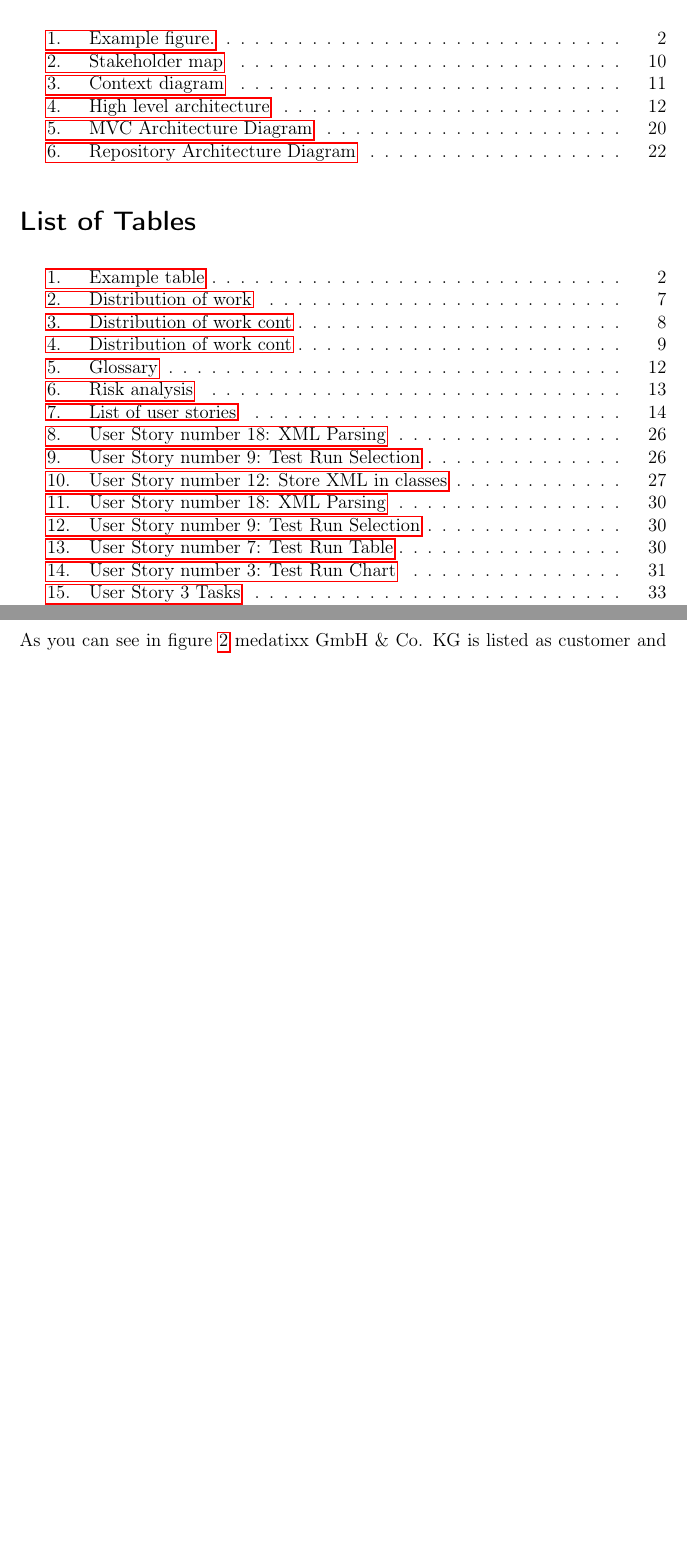
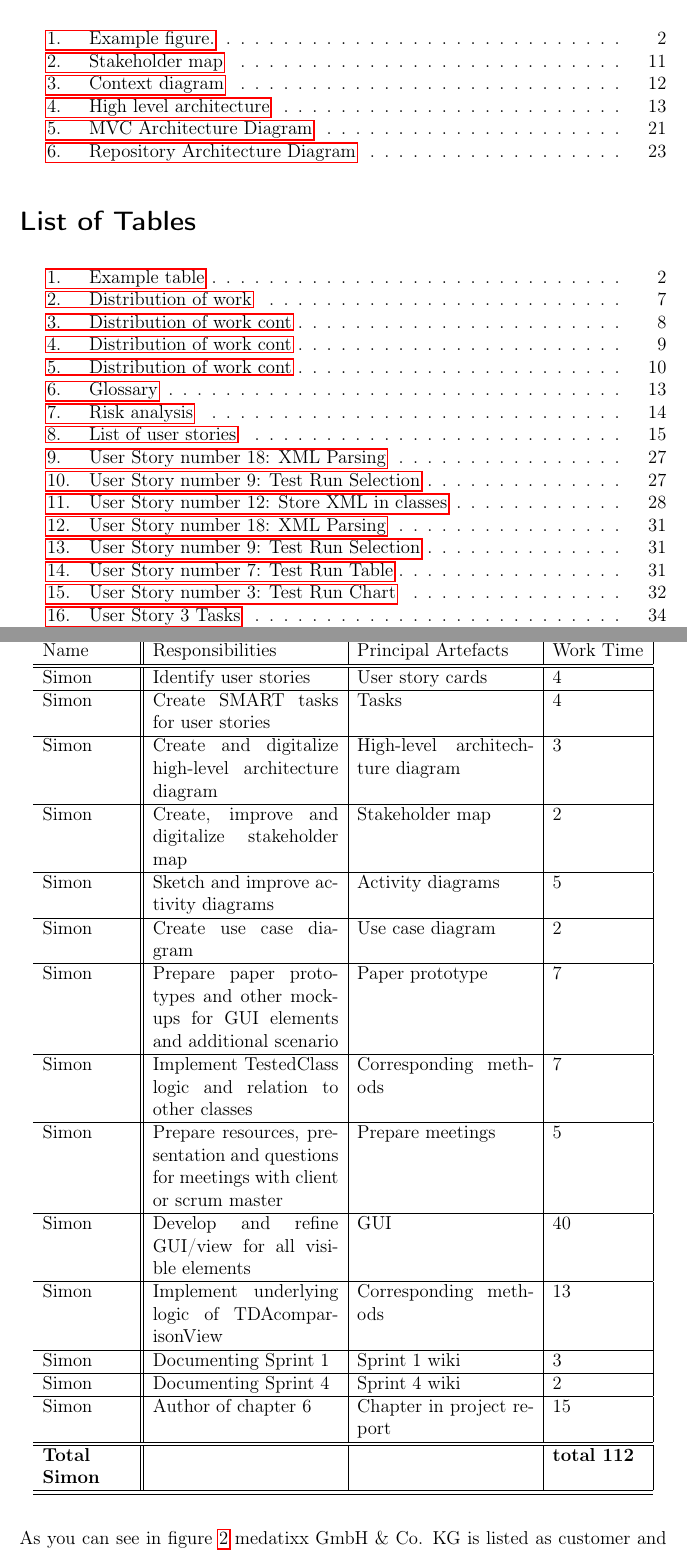
Before and after one commit to Arosares/swt, a LaTeX document (ProjectReportTemplate/main.tex, which reads ProjectReportTemplate/organization.tex): two parts of pages 6 and 12 of 52 before the commit and two parts of pages 6 and 12 of 53 after it, joined at a grey line, cut so that both start at the same text, the shorter picture padded with empty space. Compiled offline with pdfLaTeX; an older LaTeX class or package is replaced by its successor.

Commit message:
added my (Simons) distribution of work

```diff
--- a/ProjectReportTemplate/organization.tex
+++ b/ProjectReportTemplate/organization.tex
@@ -138,6 +138,48 @@ Due to the easily accessible information on test runs and the discovered associa
     \hline
   \end{tabular}
 \end{table}
+\newpage
+\begin{table}[!h]
+  \caption{Distribution of work cont}
+  \centering
+  \begin{tabular}{p{2cm}||p{4.2cm}|p{4cm}|l|}
+    Name & Responsibilities & Principal Artefacts & Work Time\\
+    \hline
+    \hline
+    Simon & Identify user stories & User story cards & 4 \\
+    \hline
+    Simon & Create SMART tasks for user stories & Tasks & 4 \\
+    \hline
+    Simon & Create and digitalize high-level architecture diagram & High-level architechture diagram & 3 \\
+    \hline
+    Simon & Create, improve and digitalize stakeholder map & Stakeholder map & 2 \\
+    \hline
+    Simon & Sketch and improve activity diagrams & Activity diagrams & 5 \\
+    \hline
+    Simon & Create use case diagram & Use case diagram & 2 \\
+    \hline
+    Simon & Prepare paper prototypes and other mockups for GUI elements and additional scenario & Paper prototype & 7 \\
+    \hline
+    Simon & Implement TestedClass logic and relation to other classes & Corresponding methods & 7 \\
+    \hline
+    Simon & Prepare resources, presentation and questions for meetings with client or scrum master & Prepare meetings & 5 \\
+    \hline
+    Simon & Develop and refine GUI/view for all visible elements & GUI & 40 \\
+    \hline
+    Simon & Implement underlying logic of TDAcomparisonView & Corresponding methods & 13 \\
+    \hline
+    Simon & Documenting Sprint 1 & Sprint 1 wiki & 3 \\
+    \hline
+    Simon & Documenting Sprint 4 & Sprint 4 wiki & 2 \\
+    \hline
+    Simon & Author of chapter 6 & Chapter in project report & 15 \\
+    \hline
+    \hline
+    \textbf{Total \newline Simon} & & & \textbf{total 112}   \\
+    \hline
+    \hline
+  \end{tabular}
+\end{table}
 
 \subsection{Project Blast-off}
 
```
